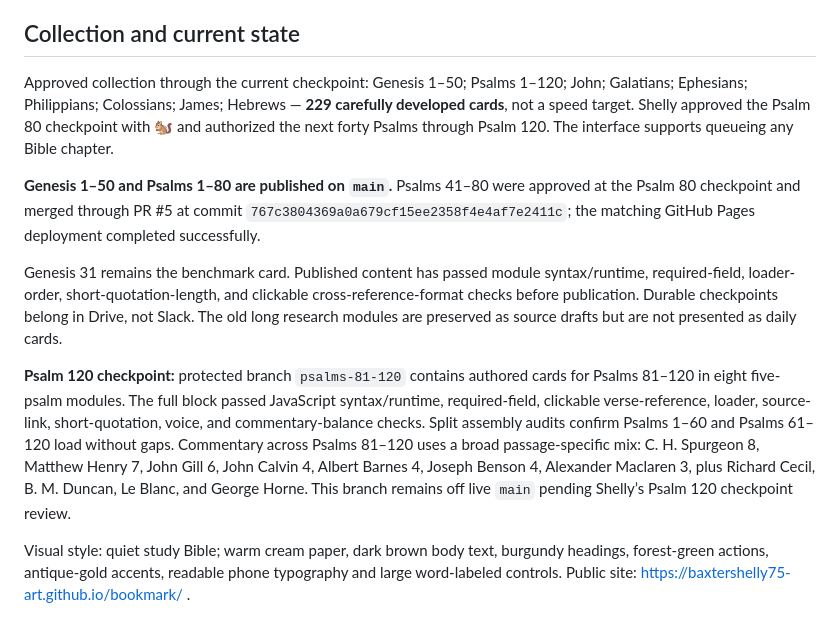
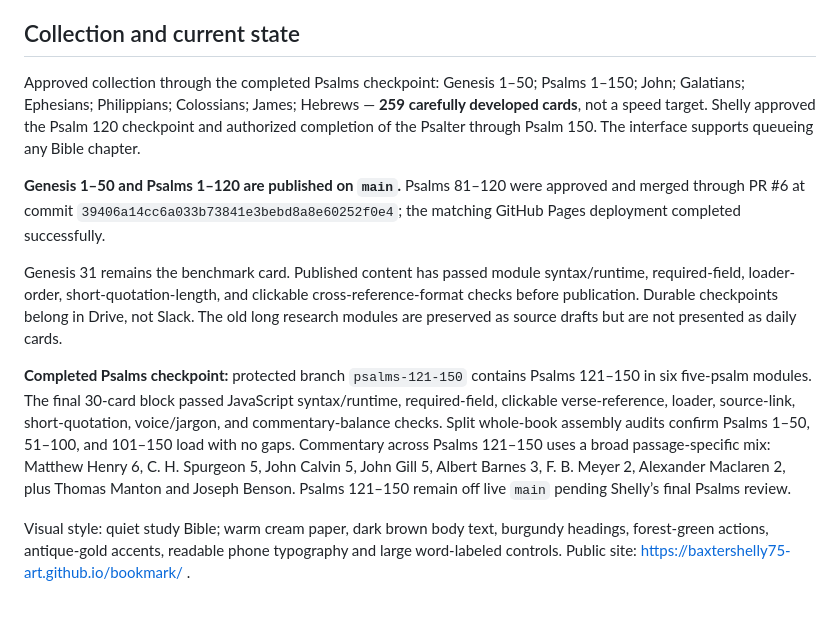
Before and after one commit to baxtershelly75-art/bookmark, a Markdown page: DESIGN.md, the part around the change. Drawn GitHub-style.

Commit message:
Record completed Psalms checkpoint

```diff
--- a/DESIGN.md
+++ b/DESIGN.md
@@ -36,12 +36,12 @@ The approved Genesis 31 written prototype remains the chapter-card benchmark. Hi
 
 ## Collection and current state
 
-Approved collection through the current checkpoint: Genesis 1–50; Psalms 1–120; John; Galatians; Ephesians; Philippians; Colossians; James; Hebrews — **229 carefully developed cards**, not a speed target. Shelly approved the Psalm 80 checkpoint with 🐿️ and authorized the next forty Psalms through Psalm 120. The interface supports queueing any Bible chapter.
+Approved collection through the completed Psalms checkpoint: Genesis 1–50; Psalms 1–150; John; Galatians; Ephesians; Philippians; Colossians; James; Hebrews — **259 carefully developed cards**, not a speed target. Shelly approved the Psalm 120 checkpoint and authorized completion of the Psalter through Psalm 150. The interface supports queueing any Bible chapter.
 
-**Genesis 1–50 and Psalms 1–80 are published on `main`.** Psalms 41–80 were approved at the Psalm 80 checkpoint and merged through PR #5 at commit `767c3804369a0a679cf15ee2358f4e4af7e2411c`; the matching GitHub Pages deployment completed successfully.
+**Genesis 1–50 and Psalms 1–120 are published on `main`.** Psalms 81–120 were approved and merged through PR #6 at commit `39406a14cc6a033b73841e3bebd8a8e60252f0e4`; the matching GitHub Pages deployment completed successfully.
 
 Genesis 31 remains the benchmark card. Published content has passed module syntax/runtime, required-field, loader-order, short-quotation-length, and clickable cross-reference-format checks before publication. Durable checkpoints belong in Drive, not Slack. The old long research modules are preserved as source drafts but are not presented as daily cards.
 
-**Psalm 120 checkpoint:** protected branch `psalms-81-120` contains authored cards for Psalms 81–120 in eight five-psalm modules. The full block passed JavaScript syntax/runtime, required-field, clickable verse-reference, loader, source-link, short-quotation, voice, and commentary-balance checks. Split assembly audits confirm Psalms 1–60 and Psalms 61–120 load without gaps. Commentary across Psalms 81–120 uses a broad passage-specific mix: C. H. Spurgeon 8, Matthew Henry 7, John Gill 6, John Calvin 4, Albert Barnes 4, Joseph Benson 4, Alexander Maclaren 3, plus Richard Cecil, B. M. Duncan, Le Blanc, and George Horne. This branch remains off live `main` pending Shelly’s Psalm 120 checkpoint review.
+**Completed Psalms checkpoint:** protected branch `psalms-121-150` contains Psalms 121–150 in six five-psalm modules. The final 30-card block passed JavaScript syntax/runtime, required-field, clickable verse-reference, loader, source-link, short-quotation, voice/jargon, and commentary-balance checks. Split whole-book assembly audits confirm Psalms 1–50, 51–100, and 101–150 load with no gaps. Commentary across Psalms 121–150 uses a broad passage-specific mix: Matthew Henry 6, C. H. Spurgeon 5, John Calvin 5, John Gill 5, Albert Barnes 3, F. B. Meyer 2, Alexander Maclaren 2, plus Thomas Manton and Joseph Benson. Psalms 121–150 remain off live `main` pending Shelly’s final Psalms review.
 
 Visual style: quiet study Bible; warm cream paper, dark brown body text, burgundy headings, forest-green actions, antique-gold accents, readable phone typography and large word-labeled controls. Public site: https://baxtershelly75-art.github.io/bookmark/ .
```
